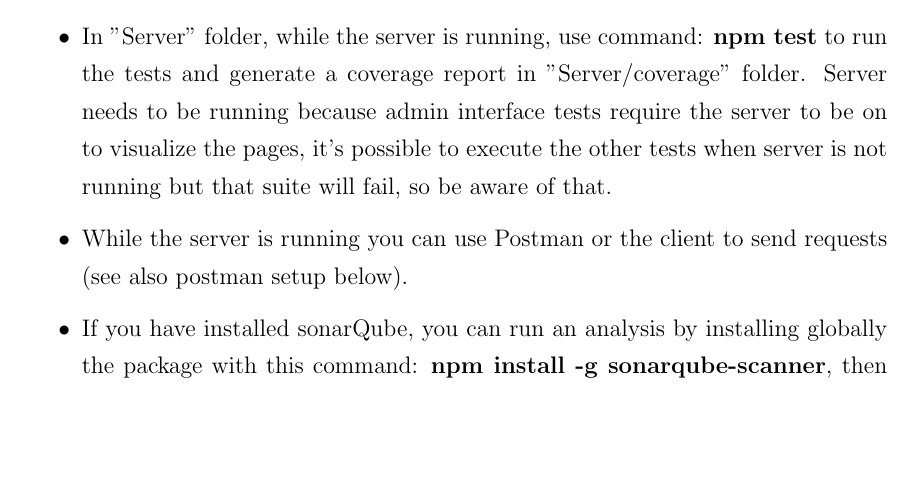
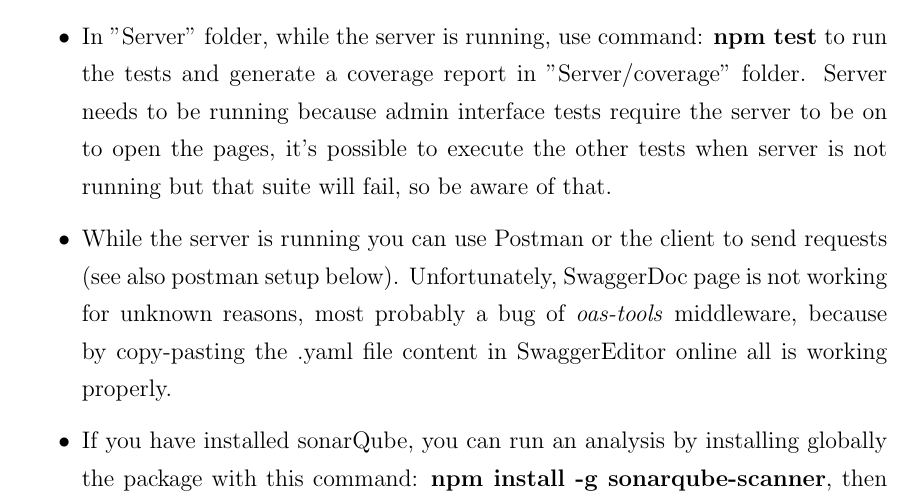
Before and after one commit to AndreaFalanti/FalantiHuang-SwEngineering2, a LaTeX thesis (Documentation/ITD/main.tex, which reads Documentation/ITD/Sections/InstallationInstructions-Server.tex): part of page 21 of 24, cut so that both start at the same text, the shorter picture padded with empty space. Compiled offline with pdfLaTeX.

Commit message:
[ITD] Add note about SwaggerDoc

```diff
--- a/Documentation/ITD/Sections/InstallationInstructions-Server.tex
+++ b/Documentation/ITD/Sections/InstallationInstructions-Server.tex
@@ -28,8 +28,8 @@
 \subsection{Testing and Analysis}
 After performing all setup tests:
 \begin{itemize}
-	\item In "Server" folder, while the server is running, use command: \textbf{npm test} to run the tests and generate a coverage report in "Server/coverage" folder. Server needs to be running because admin interface tests require the server to be on to visualize the pages, it's possible to execute the other tests when server is not running but that suite will fail, so be aware of that.
-	\item While the server is running you can use Postman or the client to send requests (see also postman setup below).
+	\item In "Server" folder, while the server is running, use command: \textbf{npm test} to run the tests and generate a coverage report in "Server/coverage" folder. Server needs to be running because admin interface tests require the server to be on to open the pages, it's possible to execute the other tests when server is not running but that suite will fail, so be aware of that.
+	\item While the server is running you can use Postman or the client to send requests (see also postman setup below). Unfortunately, SwaggerDoc page is not working for unknown reasons, most probably a bug of \textit{oas-tools} middleware, because by copy-pasting the .yaml file content in SwaggerEditor online all is working properly.
 	\item If you have installed sonarQube, you can run an analysis by installing globally the package with this command: \textbf{npm install -g sonarqube-scanner}, then while sonarQube is running its possible to generate a report by using the command \textbf{sonar-scanner} in the "Server" folder. To have the coverage set in sonar report, it's important that the tests have been already ran so that the coverage file is available.
 \end{itemize}
 
```
